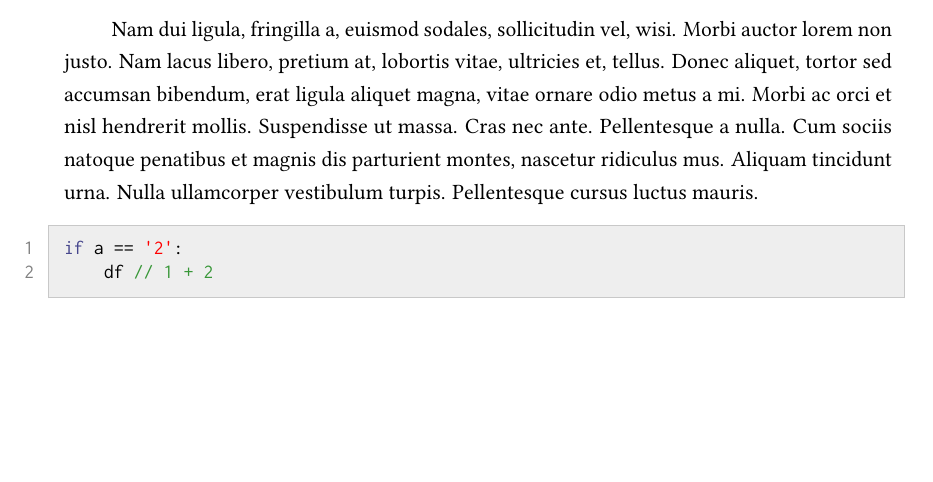
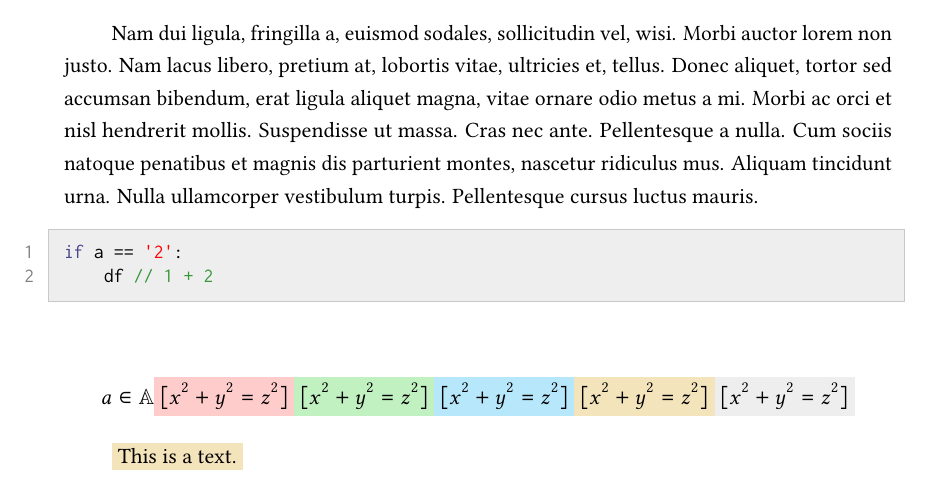
Before and after one commit to abhabongse/xelatex-tenth, a LaTeX document (tenth_doc_en.tex, which reads tenth.cls): part of page 6 of 6, cut so that both start at the same text, the shorter picture padded with empty space. Compiled offline with pdfLaTeX.

Commit message:
Finish up with class file by adding math commands

```diff
--- a/tenth.cls
+++ b/tenth.cls
@@ -331,50 +331,52 @@
 \renewrobustcmd{\headrulewidth}{0pt}
 \renewrobustcmd{\footrulewidth}{0pt}
 
-% %% Spaces
-% \DeclareRobustCommand{\HairSp}{\ifmmode\mskip1mu\else\kern0.0625em\fi}
-%
-% %% Mathematical symbol
-% \DeclareRobustCommand{\Algebraic}{\mathbb{A}}
-% \DeclareRobustCommand{\Complex}{\mathbb{C}}
-% \DeclareRobustCommand{\Field}{\mathbb{F}}
-% \DeclareRobustCommand{\N}{\mathbb{N}}
-% \DeclareRobustCommand{\Q}{\mathbb{Q}}
-% \DeclareRobustCommand{\R}{\mathbb{R}}
-% \DeclareRobustCommand{\Z}{\mathbb{Z}}
-%
-% \DeclareRobustCommand{\ol}[1]{\overline{#1}}
-%
-% \DeclareRobustCommand{\hl}[1]{\mathchoice%
-%   {\colorbox{Goldenrod!30}{\color{black}$\displaystyle#1$}}%
-%   {\colorbox{Goldenrod!30}{\color{black}$\textstyle#1$}}%
-%   {\colorbox{Goldenrod!30}{\color{black}$\scriptstyle#1$}}%
-%   {\colorbox{Goldenrod!30}{\color{black}$\scriptscriptstyle#1$}}}
-% \DeclareRobustCommand{\bhl}[1]{\mathchoice%
-%   {\colorbox{LimeGreen!30}{\color{black}$\displaystyle#1$}}%
-%   {\colorbox{LimeGreen!30}{\color{black}$\textstyle#1$}}%
-%   {\colorbox{LimeGreen!30}{\color{black}$\scriptstyle#1$}}%
-%   {\colorbox{LimeGreen!30}{\color{black}$\scriptscriptstyle#1$}}}
-% \DeclareRobustCommand{\grayed}[1]{\mathchoice%
-%   {\colorbox{VeryLightGrayBackground}{\color{Gray}$\displaystyle#1$}}%
-%   {\colorbox{VeryLightGrayBackground}{\color{Gray}$\textstyle#1$}}%
-%   {\colorbox{VeryLightGrayBackground}{\color{Gray}$\scriptstyle#1$}}%
-%   {\colorbox{VeryLightGrayBackground}{\color{Gray}$\scriptscriptstyle#1$}}}
-%
-% \DeclareRobustCommand{\colorsq}[1]{{\color{#1}\rule{0.625em}{0.625em}}}
-% \DeclareRobustCommand{\redsq}{\colorsq{red}}
-% \DeclareRobustCommand{\greensq}{\colorsq{green}}
-% \DeclareRobustCommand{\bluesq}{\colorsq{blue}}
-%
-% %% Drawings
+%%------------------------------------------------------------------
+%%  Additional definitions
+%%------------------------------------------------------------------
+% Define hair space
+\newrobustcmd{\hrsp}{\ifmmode\mskip1mu\else\kern0.0625em\fi}
+
+% Define shorthands for mathematical sets
+\newrobustcmd{\Algebraic}{\mathbb{A}}
+\newrobustcmd{\Complex}{\mathbb{C}}
+\newrobustcmd{\Field}{\mathbb{F}}
+\newrobustcmd{\N}{\mathbb{N}}
+\newrobustcmd{\Q}{\mathbb{Q}}
+\newrobustcmd{\R}{\mathbb{R}}
+\newrobustcmd{\Z}{\mathbb{Z}}
+
+% Define shorthand for overline
+\newrobustcmd{\ol}{\overline}
+
+% Define shorthand for blocks
+\newrobustcmd{\hl}[2][LightGrayBG]{%
+    \ifmmode{\mathchoice%
+        {\colorbox{#1}{$\displaystyle #2$}}%
+        {\colorbox{#1}{$\textstyle #2$}}%
+        {\colorbox{#1}{$\scriptstyle #2$}}%
+        {\colorbox{#1}{$\scriptscriptstyle #2$}}}%
+    \else%
+        {\colorbox{#1}{#2}}%
+    \fi}
+\newrobustcmd{\rhl}[1]{\hl[Red!20]{#1}}
+\newrobustcmd{\ghl}[1]{\hl[LimeGreen!30]{#1}}
+\newrobustcmd{\bhl}[1]{\hl[ProcessBlue!30]{#1}}
+\newrobustcmd{\yhl}[1]{\hl[Goldenrod!30]{#1}}
+
+%%------------------------------------------------------------------
+%%  Tikz package for drawing
+%%------------------------------------------------------------------
+% These are no longer included since it returns lots of errors/warnings
 % \RequirePackage{tikz}
-% \RequirePackage[usenames,dvipsnames]{pstricks}
-% \RequirePackage{epsfig,pst-grad,pst-plot}
+% \RequirePackage{pstricks}
+% \RequirePackage{epsfig,pst-node}
+% \RequirePackage{pst-grad,pst-plot}
 % \usetikzlibrary{positioning}
-%
-% %% Unfinished tag
-% \DeclareRobustCommand{\unfinished}{\colorbox{red}{\sffamily\bfseries\color{white}unfinished}}
-%
-% %% Include this package to allow cross-reference hyperlink
-% %% PEOPLE SAY THIS SHOULD BE ADDED LAST
-% \RequirePackage[bookmarks=true,pdftex]{hyperref}
+
+%%------------------------------------------------------------------
+%%  Final hyperref package
+%%------------------------------------------------------------------
+% Include this package to allow cross-reference hyperlink
+% PEOPLE SAY THIS SHOULD BE ADDED LAST
+\RequirePackage[bookmarks=true,pdftex]{hyperref}
--- a/tenth_doc_en.tex
+++ b/tenth_doc_en.tex
@@ -64,6 +64,17 @@ if a == '2':
     df // 1 + 2
 \end{lstlisting}
 
+\[
+    a \in \Algebraic
+        \rhl{[{}x^2 + y^2 = z^2{}]}
+        \ghl{[{}x^2 + y^2 = z^2{}]}
+        \bhl{[{}x^2 + y^2 = z^2{}]}
+        \yhl{[{}x^2 + y^2 = z^2{}]}
+        \hl{[{}x^2 + y^2 = z^2{}]}
+\]
+
+\yhl{This is a text.}
+
 
 
 \end{document}
```
Also changed, not shown: tenth_doc_en.pdf, tenth_doc_th.pdf, 1 other file.
